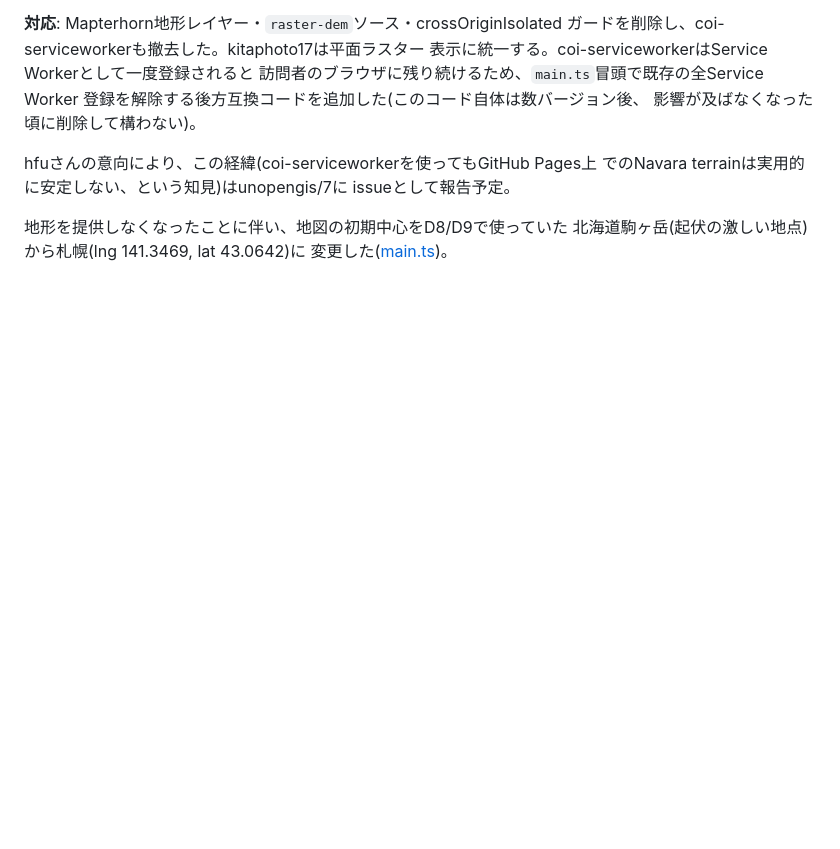
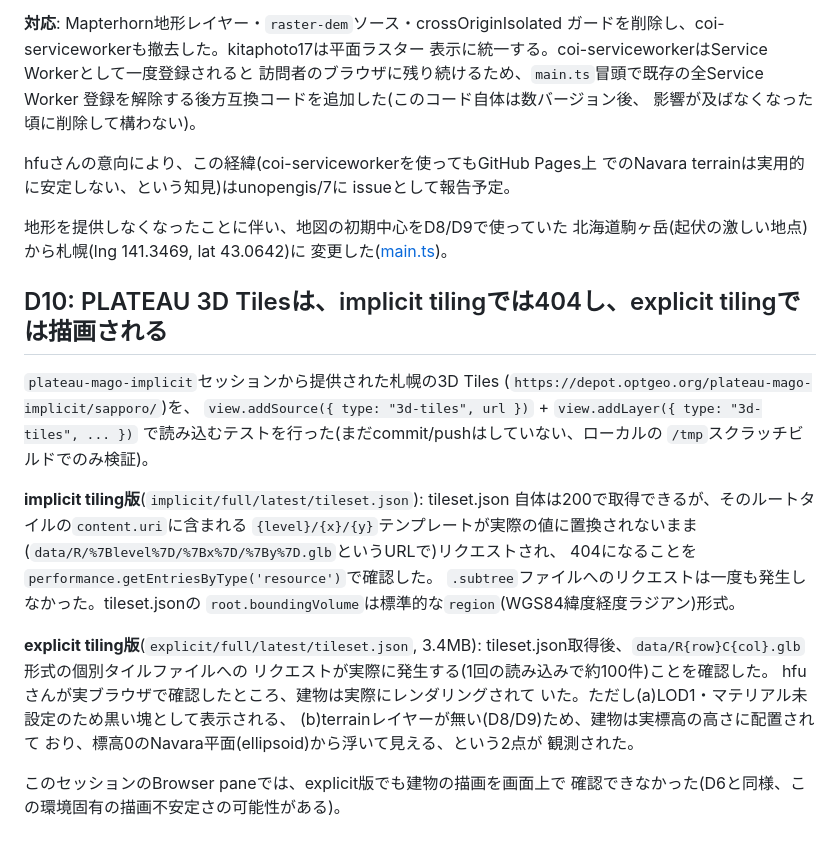
Before and after one commit to hfu/kitaphoto17-navara, a Markdown page: DECISIONS.md, the part around the change. Drawn GitHub-style; blank space fills up the shorter version.

Commit message:
Record PLATEAU 3D Tiles findings: implicit tiling 404s, explicit renders
Docs-only (DECISIONS.md), does not touch docs/ or src/ — site stays
frozen. src/main.ts has local, uncommitted experimentation for this
(currently pointed at the explicit tileset for testing).

Co-Authored-By: Claude Sonnet 5 <noreply@anthropic.com>

```diff
--- a/DECISIONS.md
+++ b/DECISIONS.md
@@ -160,3 +160,31 @@ issueとして報告予定。
 地形を提供しなくなったことに伴い、地図の初期中心をD8/D9で使っていた
 北海道駒ヶ岳(起伏の激しい地点)から札幌(lng 141.3469, lat 43.0642)に
 変更した([main.ts](src/main.ts))。
+
+## D10: PLATEAU 3D Tilesは、implicit tilingでは404し、explicit tilingでは描画される
+
+`plateau-mago-implicit`セッションから提供された札幌の3D Tiles
+(`https://depot.optgeo.org/plateau-mago-implicit/sapporo/`)を、
+`view.addSource({ type: "3d-tiles", url })` + `view.addLayer({ type: "3d-tiles", ... })`
+で読み込むテストを行った(まだcommit/pushはしていない、ローカルの
+`/tmp`スクラッチビルドでのみ検証)。
+
+**implicit tiling版**(`implicit/full/latest/tileset.json`): tileset.json
+自体は200で取得できるが、そのルートタイルの`content.uri`に含まれる
+`{level}/{x}/{y}`テンプレートが実際の値に置換されないまま
+(`data/R/%7Blevel%7D/%7Bx%7D/%7By%7D.glb`というURLで)リクエストされ、
+404になることを`performance.getEntriesByType('resource')`で確認した。
+`.subtree`ファイルへのリクエストは一度も発生しなかった。tileset.jsonの
+`root.boundingVolume`は標準的な`region`(WGS84緯度経度ラジアン)形式。
+
+**explicit tiling版**(`explicit/full/latest/tileset.json`, 3.4MB):
+tileset.json取得後、`data/R{row}C{col}.glb`形式の個別タイルファイルへの
+リクエストが実際に発生する(1回の読み込みで約100件)ことを確認した。
+hfuさんが実ブラウザで確認したところ、建物は実際にレンダリングされて
+いた。ただし(a)LOD1・マテリアル未設定のため黒い塊として表示される、
+(b)terrainレイヤーが無い(D8/D9)ため、建物は実標高の高さに配置されて
+おり、標高0のNavara平面(ellipsoid)から浮いて見える、という2点が
+観測された。
+
+このセッションのBrowser paneでは、explicit版でも建物の描画を画面上で
+確認できなかった(D6と同様、この環境固有の描画不安定さの可能性がある)。
```
